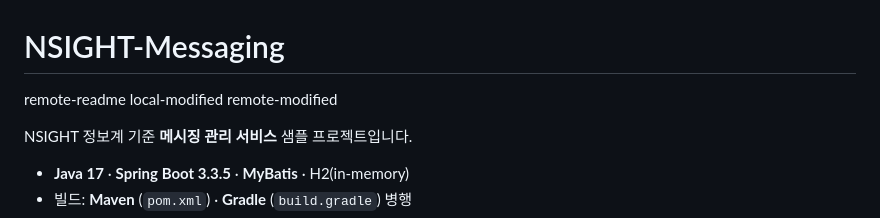
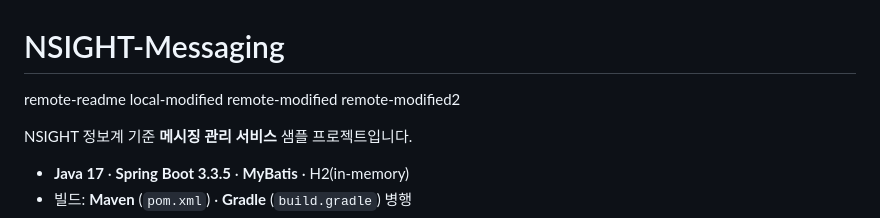
Before and after one commit to changwskr/NSIGHT-Messaging, a Markdown page: README.md, the part around the change. Drawn GitHub-style.

Commit message:
remote-modified2

```diff
--- a/README.md
+++ b/README.md
@@ -3,6 +3,7 @@
 remote-readme
 local-modified
 remote-modified
+remote-modified2
 
 NSIGHT 정보계 기준 **메시징 관리 서비스** 샘플 프로젝트입니다.
 
```
